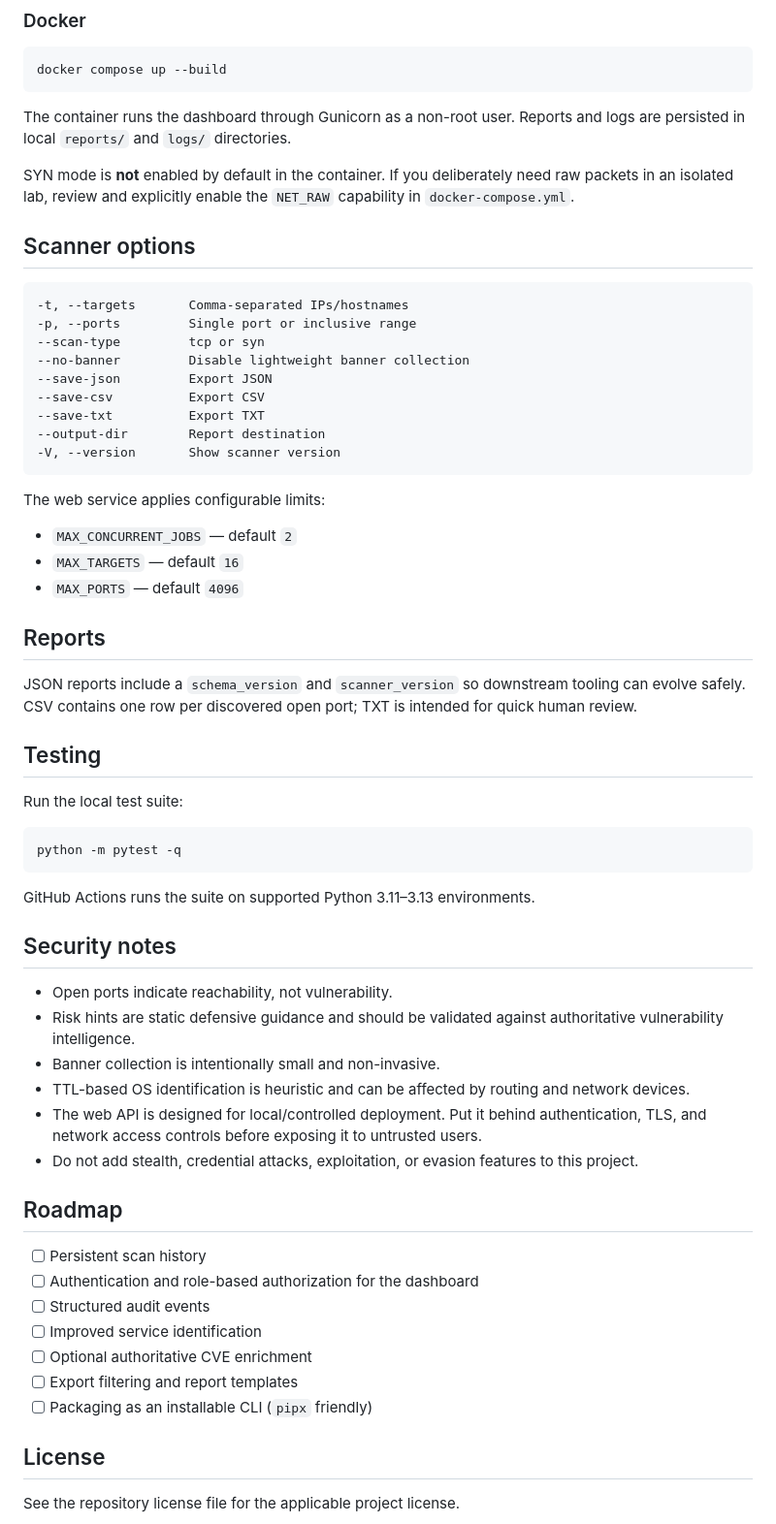
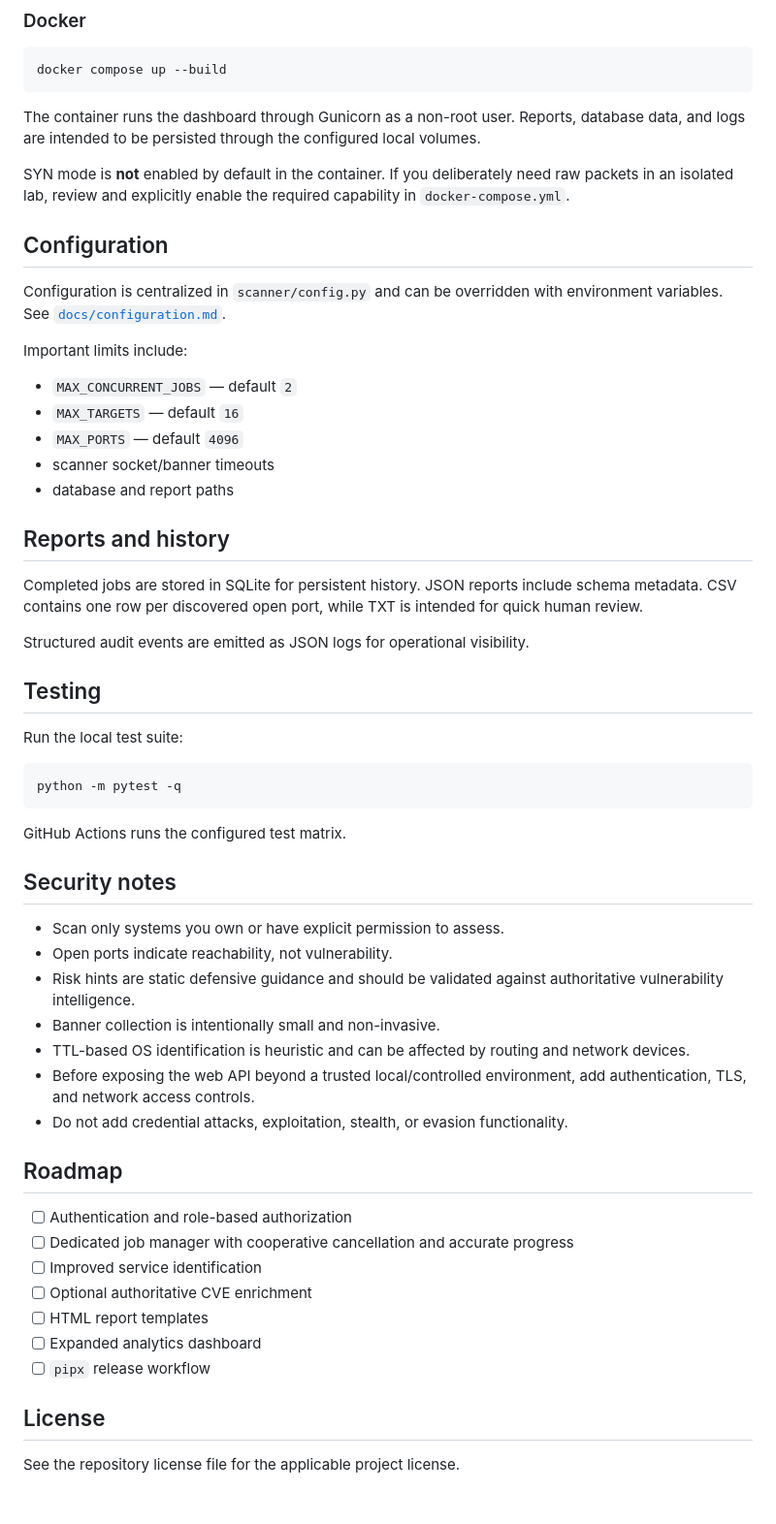
Before and after one commit to hack2ai/advanced-port-scanner, a Markdown page: README.md, the part around one of its changes. Shown at 97% size. Drawn GitHub-style; blank space fills up the shorter version.

Commit message:
docs: sync README with v0.1.0 baseline

````diff
--- a/README.md
+++ b/README.md
@@ -109,33 +135,27 @@ Useful endpoints:
 docker compose up --build
 ```
 
-The container runs the dashboard through Gunicorn as a non-root user. Reports and logs are persisted in local `reports/` and `logs/` directories.
+The container runs the dashboard through Gunicorn as a non-root user. Reports, database data, and logs are intended to be persisted through the configured local volumes.
 
-SYN mode is **not** enabled by default in the container. If you deliberately need raw packets in an isolated lab, review and explicitly enable the `NET_RAW` capability in `docker-compose.yml`.
+SYN mode is **not** enabled by default in the container. If you deliberately need raw packets in an isolated lab, review and explicitly enable the required capability in `docker-compose.yml`.
 
-## Scanner options
+## Configuration
 
-```text
--t, --targets       Comma-separated IPs/hostnames
--p, --ports         Single port or inclusive range
---scan-type         tcp or syn
---no-banner         Disable lightweight banner collection
---save-json         Export JSON
---save-csv          Export CSV
---save-txt          Export TXT
---output-dir        Report destination
--V, --version       Show scanner version
-```
+Configuration is centralized in `scanner/config.py` and can be overridden with environment variables. See [`docs/configuration.md`](docs/configuration.md).
 
-The web service applies configurable limits:
+Important limits include:
 
 - `MAX_CONCURRENT_JOBS` — default `2`
 - `MAX_TARGETS` — default `16`
 - `MAX_PORTS` — default `4096`
+- scanner socket/banner timeouts
+- database and report paths
 
-## Reports
+## Reports and history
 
-JSON reports include a `schema_version` and `scanner_version` so downstream tooling can evolve safely. CSV contains one row per discovered open port; TXT is intended for quick human review.
+Completed jobs are stored in SQLite for persistent history. JSON reports include schema metadata. CSV contains one row per discovered open port, while TXT is intended for quick human review.
+
+Structured audit events are emitted as JSON logs for operational visibility.
 
 ## Testing
 
@@ -145,26 +165,27 @@ Run the local test suite:
 python -m pytest -q
 ```
 
-GitHub Actions runs the suite on supported Python 3.11–3.13 environments.
+GitHub Actions runs the configured test matrix.
 
 ## Security notes
 
+- Scan only systems you own or have explicit permission to assess.
 - Open ports indicate reachability, not vulnerability.
 - Risk hints are static defensive guidance and should be validated against authoritative vulnerability intelligence.
 - Banner collection is intentionally small and non-invasive.
 - TTL-based OS identification is heuristic and can be affected by routing and network devices.
-- The web API is designed for local/controlled deployment. Put it behind authentication, TLS, and network access controls before exposing it to untrusted users.
-- Do not add stealth, credential attacks, exploitation, or evasion features to this project.
+- Before exposing the web API beyond a trusted local/controlled environment, add authentication, TLS, and network access controls.
+- Do not add credential attacks, exploitation, stealth, or evasion functionality.
 
 ## Roadmap
 
-- [ ] Persistent scan history
-- [ ] Authentication and role-based authorization for the dashboard
-- [ ] Structured audit events
+- [ ] Authentication and role-based authorization
+- [ ] Dedicated job manager with cooperative cancellation and accurate progress
 - [ ] Improved service identification
 - [ ] Optional authoritative CVE enrichment
-- [ ] Export filtering and report templates
-- [ ] Packaging as an installable CLI (`pipx` friendly)
+- [ ] HTML report templates
+- [ ] Expanded analytics dashboard
+- [ ] `pipx` release workflow
 
 ## License
 
````
Also changed, not shown: other parts of README.md (+47 -21 lines).
